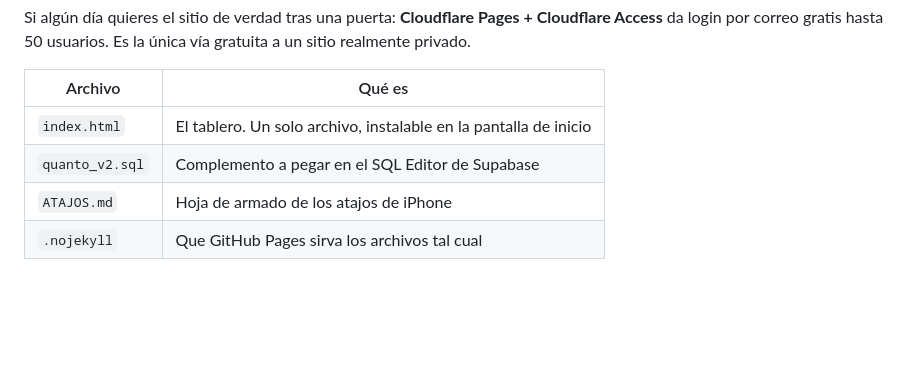
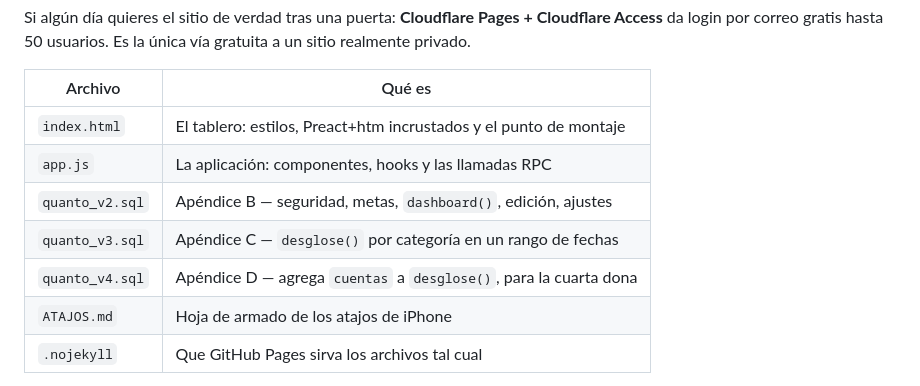
Before and after one commit to hetchk69/finanzas, a Markdown page: README.md, the part around the change. Drawn GitHub-style; blank space fills up the shorter version.

Commit message:
docs: la tabla de archivos incluye app.js y los apendices v3 y v4
Co-Authored-By: Claude Opus 5 <noreply@anthropic.com>

```diff
--- a/README.md
+++ b/README.md
@@ -28,8 +28,11 @@ gratuita a un sitio realmente privado.
 
 | Archivo | Qué es |
 |---|---|
-| `index.html` | El tablero. Un solo archivo, instalable en la pantalla de inicio |
-| `quanto_v2.sql` | Complemento a pegar en el SQL Editor de Supabase |
+| `index.html` | El tablero: estilos, Preact+htm incrustados y el punto de montaje |
+| `app.js` | La aplicación: componentes, hooks y las llamadas RPC |
+| `quanto_v2.sql` | Apéndice B — seguridad, metas, `dashboard()`, edición, ajustes |
+| `quanto_v3.sql` | Apéndice C — `desglose()` por categoría en un rango de fechas |
+| `quanto_v4.sql` | Apéndice D — agrega `cuentas` a `desglose()`, para la cuarta dona |
 | `ATAJOS.md` | Hoja de armado de los atajos de iPhone |
 | `.nojekyll` | Que GitHub Pages sirva los archivos tal cual |
 
```
